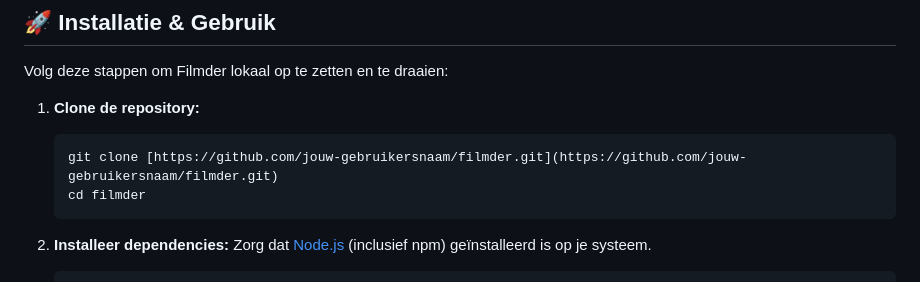
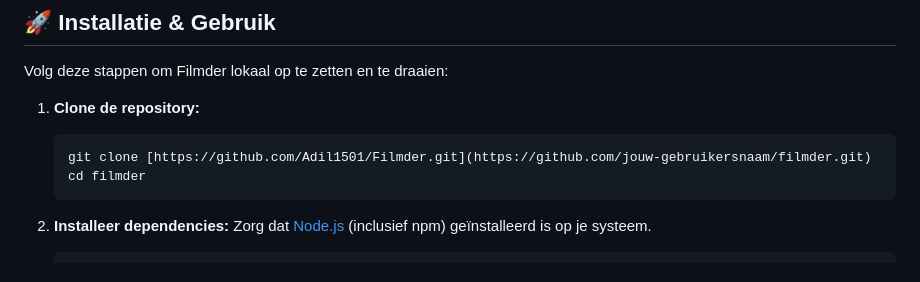
Before and after one commit to Adil1501/Filmder, a Markdown page: README.md, the part around the change. Drawn GitHub-style.

Commit message:
Update README.md - github link - https://github.com/Adil1501/Filmder.git

````diff
--- a/README.md
+++ b/README.md
@@ -154,7 +154,7 @@ Volg deze stappen om Filmder lokaal op te zetten en te draaien:
 
 1.  **Clone de repository:**
     ```bash
-    git clone [https://github.com/jouw-gebruikersnaam/filmder.git](https://github.com/jouw-gebruikersnaam/filmder.git)
+    git clone [https://github.com/Adil1501/Filmder.git](https://github.com/jouw-gebruikersnaam/filmder.git)
     cd filmder
     ```
 
````
